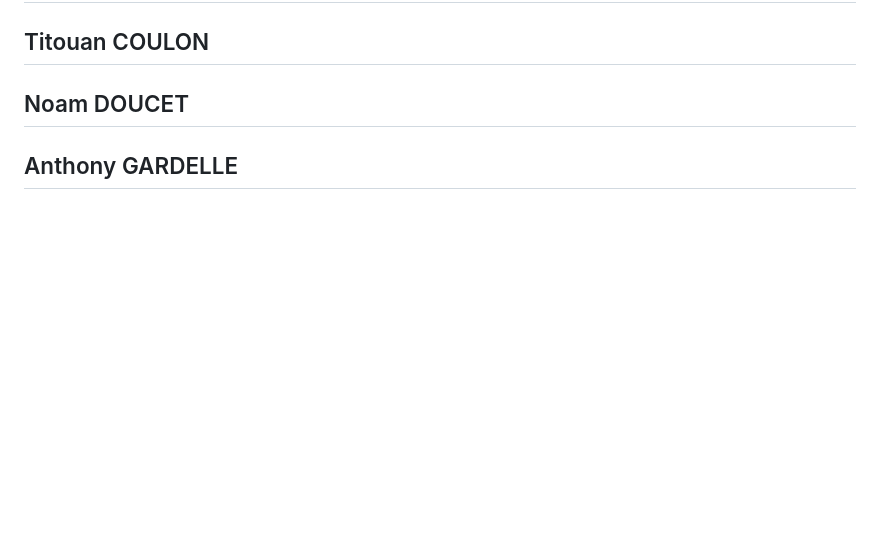
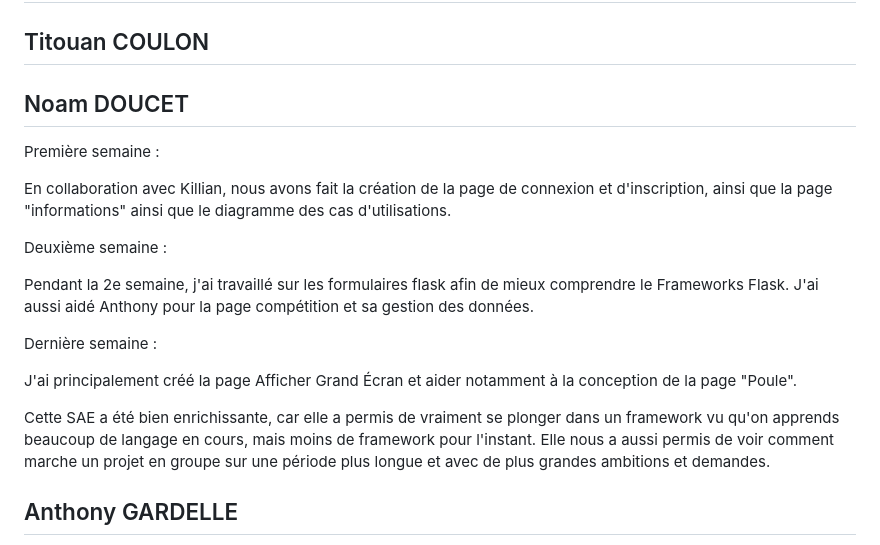
Before and after one commit to coulontitouan/escrime, a Markdown page: README.md, the part around the change. Rendered like a GitHub page; blank space fills up the shorter version.

Commit message:
rapport individuel Noam

```diff
--- a/README.md
+++ b/README.md
@@ -107,6 +107,20 @@ Notre utilisation de GitHub était de créer une branche pour chaque fonctionnal
 
 ## Noam DOUCET
 
+Première semaine :
+
+En collaboration avec Killian, nous avons fait la création de la page de connexion et d'inscription, ainsi que la page "informations" ainsi que le diagramme des cas d'utilisations.
+
+Deuxième semaine :
+
+Pendant la 2e semaine, j'ai travaillé sur les formulaires flask afin de mieux comprendre le Frameworks Flask. J'ai aussi aidé Anthony pour la page compétition et sa gestion des données.
+
+Dernière semaine :
+
+J'ai principalement créé la page Afficher Grand Écran et aider notamment à la conception de la page "Poule".
+
+Cette SAE a été bien enrichissante, car elle a permis de vraiment se plonger dans un framework vu qu'on apprends beaucoup de langage en cours, mais moins de framework pour l'instant. Elle nous a aussi permis de voir comment marche un projet en groupe sur une période plus longue et avec de plus grandes ambitions et demandes.
+
 ## Anthony GARDELLE
 
 Pendant la première semaine, j'ai participé avec Titouan au maquettage des différentes pages du site, j'ai aussi participé à la description de certains cas d'utilisation. J'ai réalisé avec Titouan les différents scripts de lancement de l'application utile pour l'administrateur ayant aussi commencé quelques pages de façon générique. Lors de la deuxième semaine, j'ai fait évoluer le design des quelques pages dans lequel je suis intervenu. Enfin, la dernière semaine, j'ai pu mettre à jour quelque page pour qu'elle affiche de vraie donnée. Les pages devaient être bien construites et adaptées pour l'utilisation de l'application sur tablettes. Cette SAE m'a beaucoup apporté au niveau des compétences, le travail en équipe était fluide et si on avait une difficulté ou un détail à régler chaque membre de l'équipe était présent pour aider.
```
